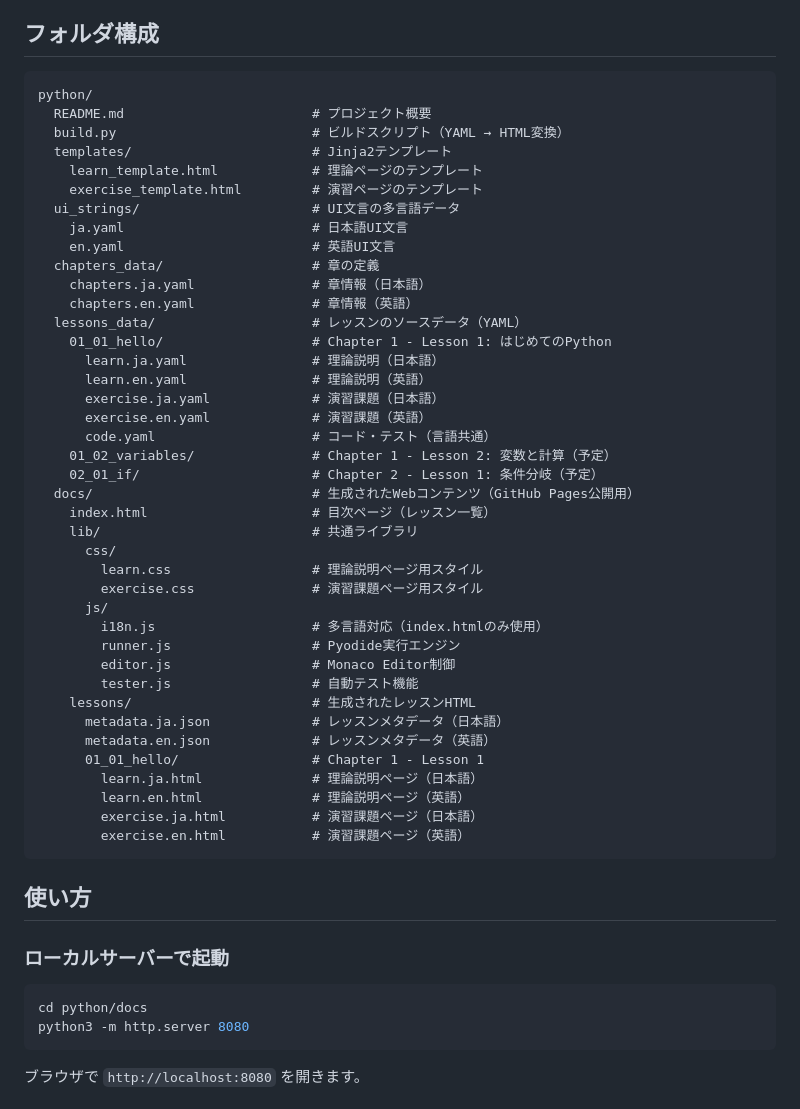
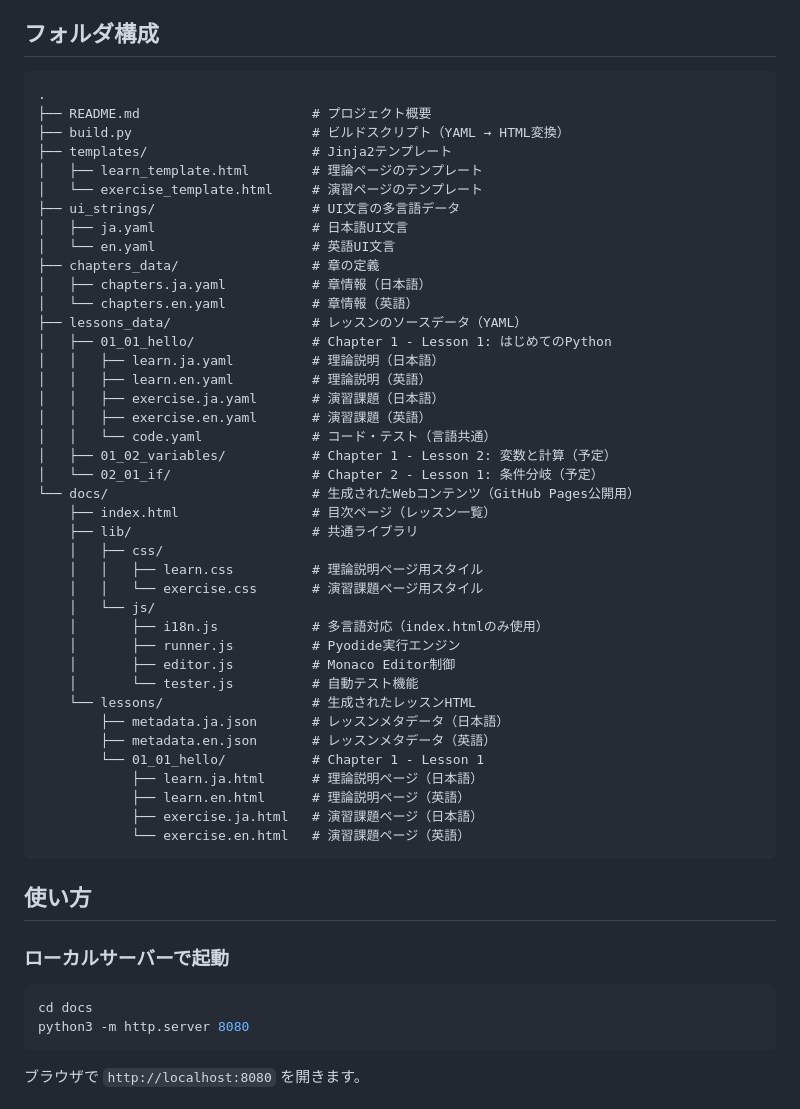
Before and after one commit to daixque/izm-python-dojo, a Markdown page: README.md, the part around the change. Drawn GitHub-style.

Commit message:
Update README.md: Fix folder structure after moving files to root

````diff
--- a/README.md
+++ b/README.md
@@ -13,46 +13,46 @@
 ## フォルダ構成
 
 ```text
-python/
-  README.md                        # プロジェクト概要
-  build.py                         # ビルドスクリプト（YAML → HTML変換）
-  templates/                       # Jinja2テンプレート
-    learn_template.html            # 理論ページのテンプレート
-    exercise_template.html         # 演習ページのテンプレート
-  ui_strings/                      # UI文言の多言語データ
-    ja.yaml                        # 日本語UI文言
-    en.yaml                        # 英語UI文言
-  chapters_data/                   # 章の定義
-    chapters.ja.yaml               # 章情報（日本語）
-    chapters.en.yaml               # 章情報（英語）
-  lessons_data/                    # レッスンのソースデータ（YAML）
-    01_01_hello/                   # Chapter 1 - Lesson 1: はじめてのPython
-      learn.ja.yaml                # 理論説明（日本語）
-      learn.en.yaml                # 理論説明（英語）
-      exercise.ja.yaml             # 演習課題（日本語）
-      exercise.en.yaml             # 演習課題（英語）
-      code.yaml                    # コード・テスト（言語共通）
-    01_02_variables/               # Chapter 1 - Lesson 2: 変数と計算（予定）
-    02_01_if/                      # Chapter 2 - Lesson 1: 条件分岐（予定）
-  docs/                            # 生成されたWebコンテンツ（GitHub Pages公開用）
-    index.html                     # 目次ページ（レッスン一覧）
-    lib/                           # 共通ライブラリ
-      css/
-        learn.css                  # 理論説明ページ用スタイル
-        exercise.css               # 演習課題ページ用スタイル
-      js/
-        i18n.js                    # 多言語対応（index.htmlのみ使用）
-        runner.js                  # Pyodide実行エンジン
-        editor.js                  # Monaco Editor制御
-        tester.js                  # 自動テスト機能
-    lessons/                       # 生成されたレッスンHTML
-      metadata.ja.json             # レッスンメタデータ（日本語）
-      metadata.en.json             # レッスンメタデータ（英語）
-      01_01_hello/                 # Chapter 1 - Lesson 1
-        learn.ja.html              # 理論説明ページ（日本語）
-        learn.en.html              # 理論説明ページ（英語）
-        exercise.ja.html           # 演習課題ページ（日本語）
-        exercise.en.html           # 演習課題ページ（英語）
+.
+├── README.md                      # プロジェクト概要
+├── build.py                       # ビルドスクリプト（YAML → HTML変換）
+├── templates/                     # Jinja2テンプレート
+│   ├── learn_template.html        # 理論ページのテンプレート
+│   └── exercise_template.html     # 演習ページのテンプレート
+├── ui_strings/                    # UI文言の多言語データ
+│   ├── ja.yaml                    # 日本語UI文言
+│   └── en.yaml                    # 英語UI文言
+├── chapters_data/                 # 章の定義
+│   ├── chapters.ja.yaml           # 章情報（日本語）
+│   └── chapters.en.yaml           # 章情報（英語）
+├── lessons_data/                  # レッスンのソースデータ（YAML）
+│   ├── 01_01_hello/               # Chapter 1 - Lesson 1: はじめてのPython
+│   │   ├── learn.ja.yaml          # 理論説明（日本語）
+│   │   ├── learn.en.yaml          # 理論説明（英語）
+│   │   ├── exercise.ja.yaml       # 演習課題（日本語）
+│   │   ├── exercise.en.yaml       # 演習課題（英語）
+│   │   └── code.yaml              # コード・テスト（言語共通）
+│   ├── 01_02_variables/           # Chapter 1 - Lesson 2: 変数と計算（予定）
+│   └── 02_01_if/                  # Chapter 2 - Lesson 1: 条件分岐（予定）
+└── docs/                          # 生成されたWebコンテンツ（GitHub Pages公開用）
+    ├── index.html                 # 目次ページ（レッスン一覧）
+    ├── lib/                       # 共通ライブラリ
+    │   ├── css/
+    │   │   ├── learn.css          # 理論説明ページ用スタイル
+    │   │   └── exercise.css       # 演習課題ページ用スタイル
+    │   └── js/
+    │       ├── i18n.js            # 多言語対応（index.htmlのみ使用）
+    │       ├── runner.js          # Pyodide実行エンジン
+    │       ├── editor.js          # Monaco Editor制御
+    │       └── tester.js          # 自動テスト機能
+    └── lessons/                   # 生成されたレッスンHTML
+        ├── metadata.ja.json       # レッスンメタデータ（日本語）
+        ├── metadata.en.json       # レッスンメタデータ（英語）
+        └── 01_01_hello/           # Chapter 1 - Lesson 1
+            ├── learn.ja.html      # 理論説明ページ（日本語）
+            ├── learn.en.html      # 理論説明ページ（英語）
+            ├── exercise.ja.html   # 演習課題ページ（日本語）
+            └── exercise.en.html   # 演習課題ページ（英語）
 ```
 
 ## 使い方
@@ -60,7 +60,7 @@ python/
 ### ローカルサーバーで起動
 
 ```bash
-cd python/docs
+cd docs
 python3 -m http.server 8080
 ```
 
````
